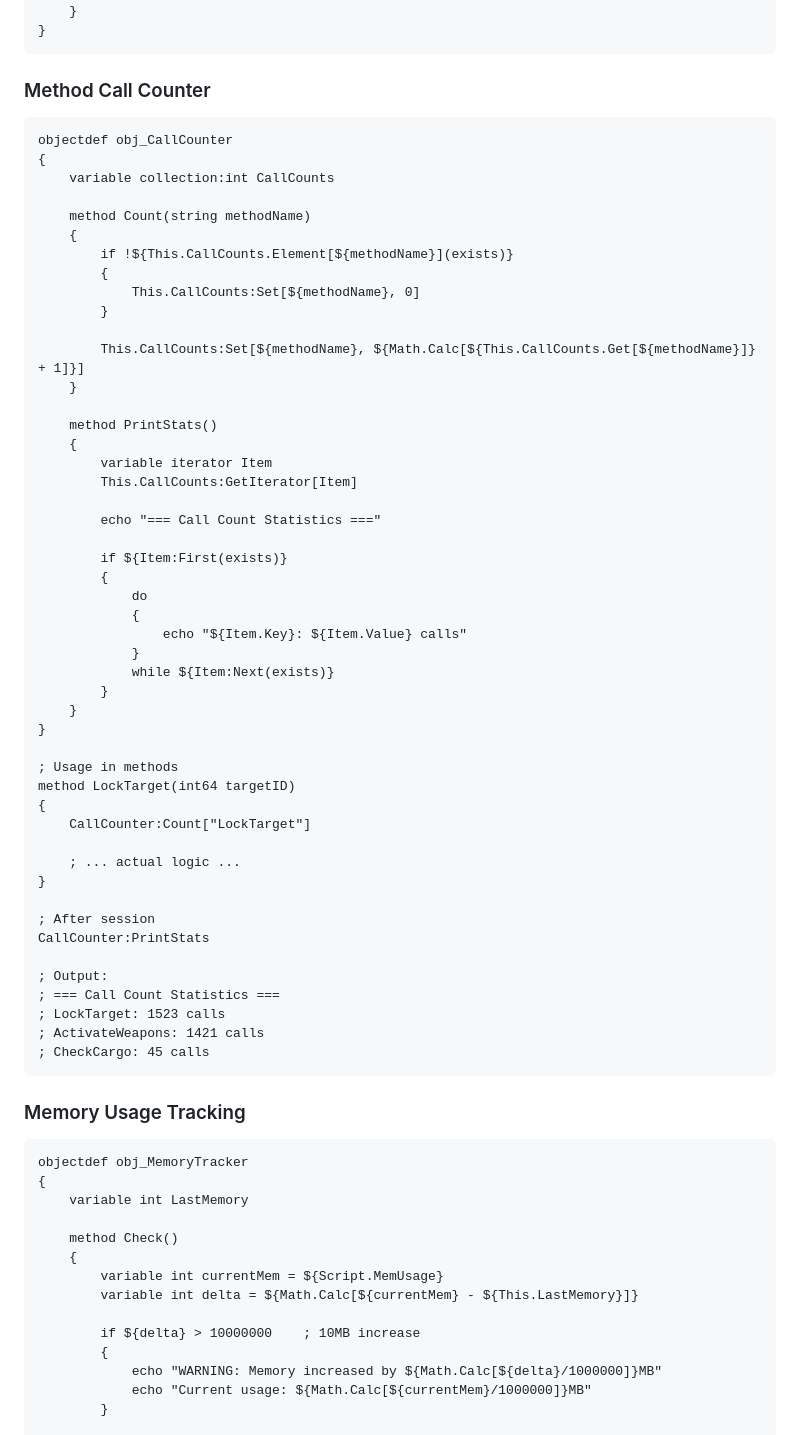
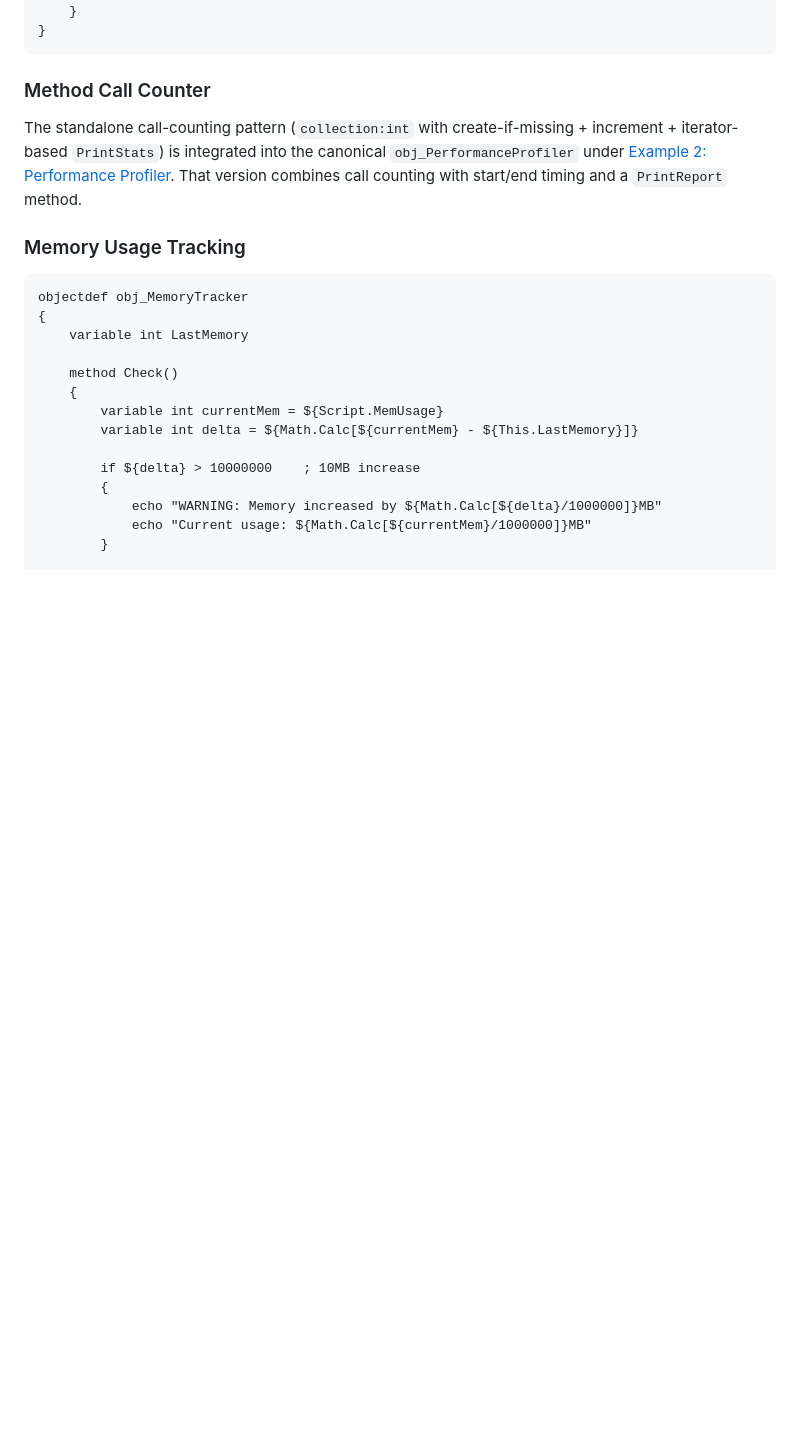
Before and after one commit to isxGames/isxDocs, a Markdown page: ISXEVE Scripting Guide/20_Debugging_And_Troubleshooting.md, the part around the change. Rendered like a GitHub page; blank space fills up the shorter version.

Commit message:
Dedupe obj_CallCounter in 20_Debugging: replace with cross-ref to canonical obj_PerformanceProfiler

````diff
--- a/ISXEVE Scripting Guide/20_Debugging_And_Troubleshooting.md
+++ b/ISXEVE Scripting Guide/20_Debugging_And_Troubleshooting.md
@@ -533,56 +533,7 @@ objectdef obj_FrameProfiler
 
 ### Method Call Counter
 
-```lavish
-objectdef obj_CallCounter
-{
-    variable collection:int CallCounts
-
-    method Count(string methodName)
-    {
-        if !${This.CallCounts.Element[${methodName}](exists)}
-        {
-            This.CallCounts:Set[${methodName}, 0]
-        }
-
-        This.CallCounts:Set[${methodName}, ${Math.Calc[${This.CallCounts.Get[${methodName}]} + 1]}]
-    }
-
-    method PrintStats()
-    {
-        variable iterator Item
-        This.CallCounts:GetIterator[Item]
-
-        echo "=== Call Count Statistics ==="
-
-        if ${Item:First(exists)}
-        {
-            do
-            {
-                echo "${Item.Key}: ${Item.Value} calls"
-            }
-            while ${Item:Next(exists)}
-        }
-    }
-}
-
-; Usage in methods
-method LockTarget(int64 targetID)
-{
-    CallCounter:Count["LockTarget"]
-
-    ; ... actual logic ...
-}
-
-; After session
-CallCounter:PrintStats
-
-; Output:
-; === Call Count Statistics ===
-; LockTarget: 1523 calls
-; ActivateWeapons: 1421 calls
-; CheckCargo: 45 calls
-```
+The standalone call-counting pattern (`collection:int` with create-if-missing + increment + iterator-based `PrintStats`) is integrated into the canonical `obj_PerformanceProfiler` under [Example 2: Performance Profiler](#example-2-performance-profiler). That version combines call counting with start/end timing and a `PrintReport` method.
 
 ### Memory Usage Tracking
 
````
